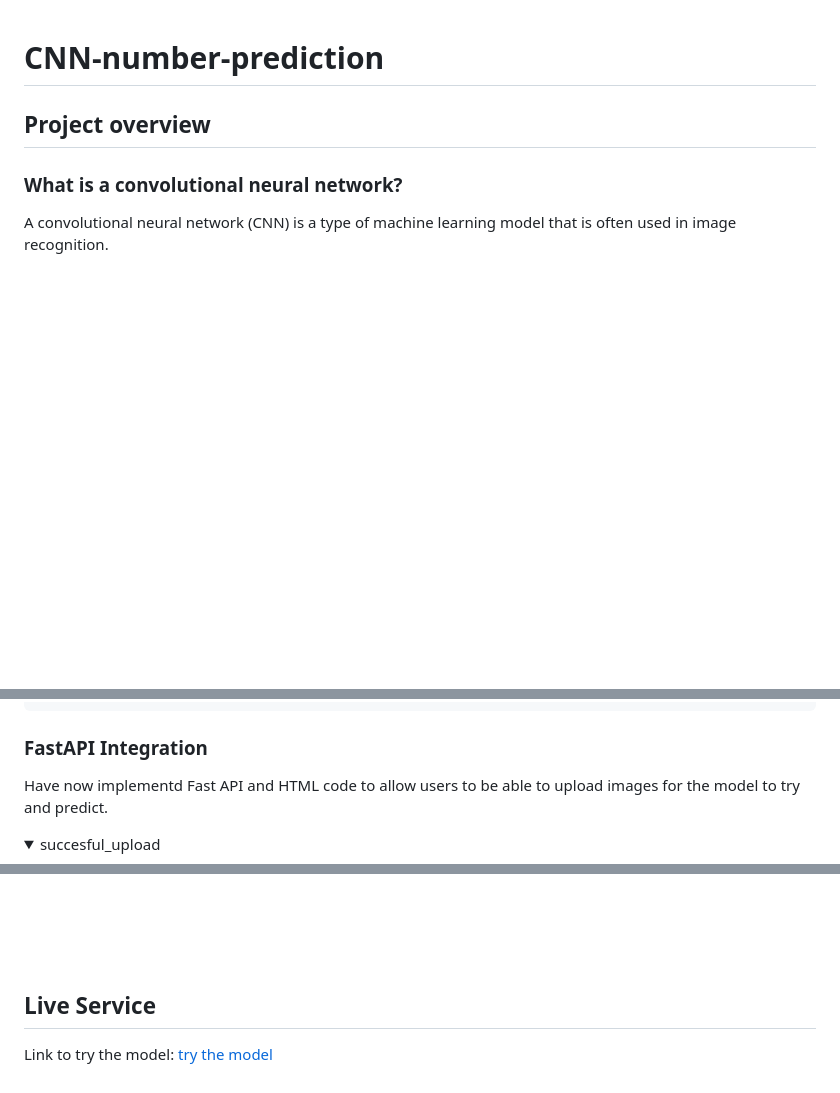
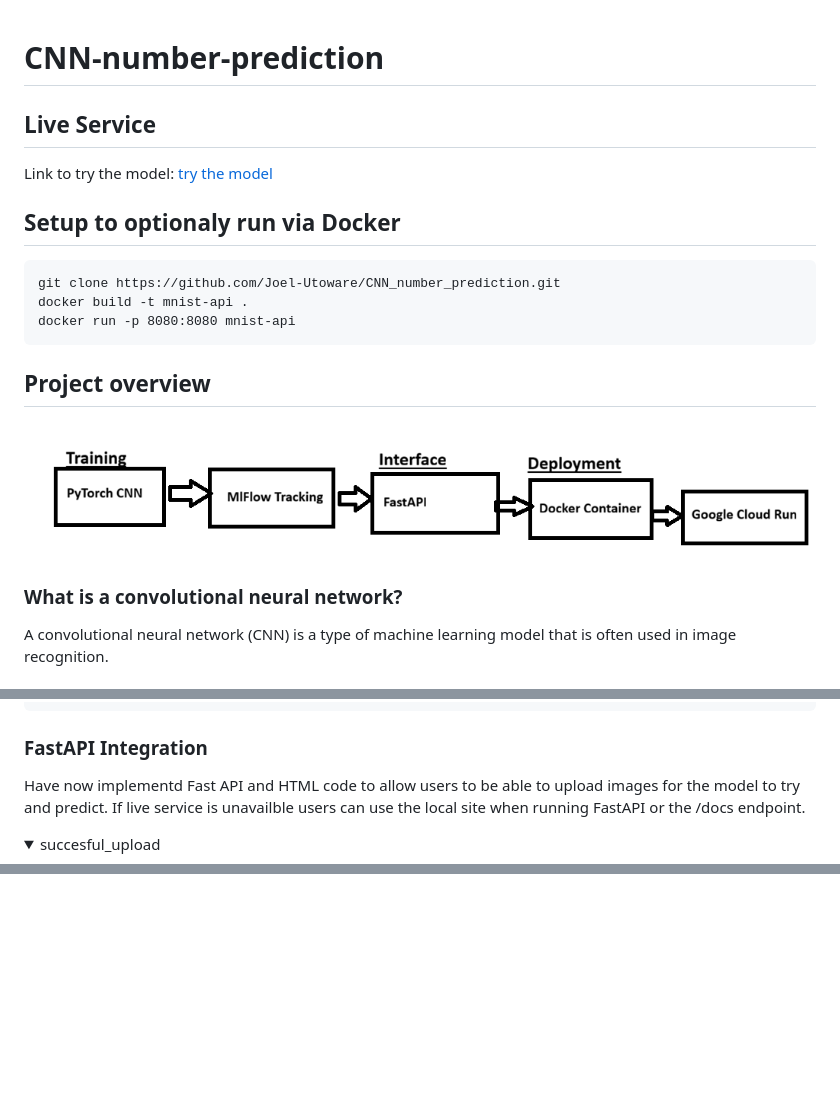
Before and after one commit to Joel-Utoware/CNN_number_prediction, a Markdown page: README.md, 3 parts joined by grey strips. Rendered like a GitHub page; pictures changed too: images/Architecture.png (added); folded sections open; blank space fills up the shorter version.

```diff
--- a/README.md
+++ b/README.md
@@ -1,5 +1,17 @@
 # CNN-number-prediction
+
+## Live Service
+Link to try the model:
+[try the model](https://mnist-api-1097413744504.us-central1.run.app)
+
+## Setup to optionaly run via Docker
+    git clone https://github.com/Joel-Utoware/CNN_number_prediction.git
+    docker build -t mnist-api .
+    docker run -p 8080:8080 mnist-api
+
+
 ## Project overview
+![Architecture](images/Architecture.png)
 ### What is a convolutional neural network?
 A convolutional neural network (CNN) is a type of machine learning model that is often used in image recognition.
 ### What data was used in this project?
@@ -40,7 +52,7 @@ tests\test_model.py .....
 </details>
 
 ### FastAPI Integration
-Have now implementd Fast API and HTML code to allow users to be able to upload images for the model to try and predict.
+Have now implementd Fast API and HTML code to allow users to be able to upload images for the model to try and predict. If live service is unavailble users can use the local site when running FastAPI or the /docs endpoint.
 
 <details>
 <summary>succesful_upload</summary>
@@ -121,7 +133,3 @@ The model is available to try while it is still hosted on Google cloud services.
 ![working on Google cloud](images/Gcloud_image.png)
 
 </details>
-
-## Live Service
-Link to try the model:
-[try the model](https://mnist-api-1097413744504.us-central1.run.app)
```
